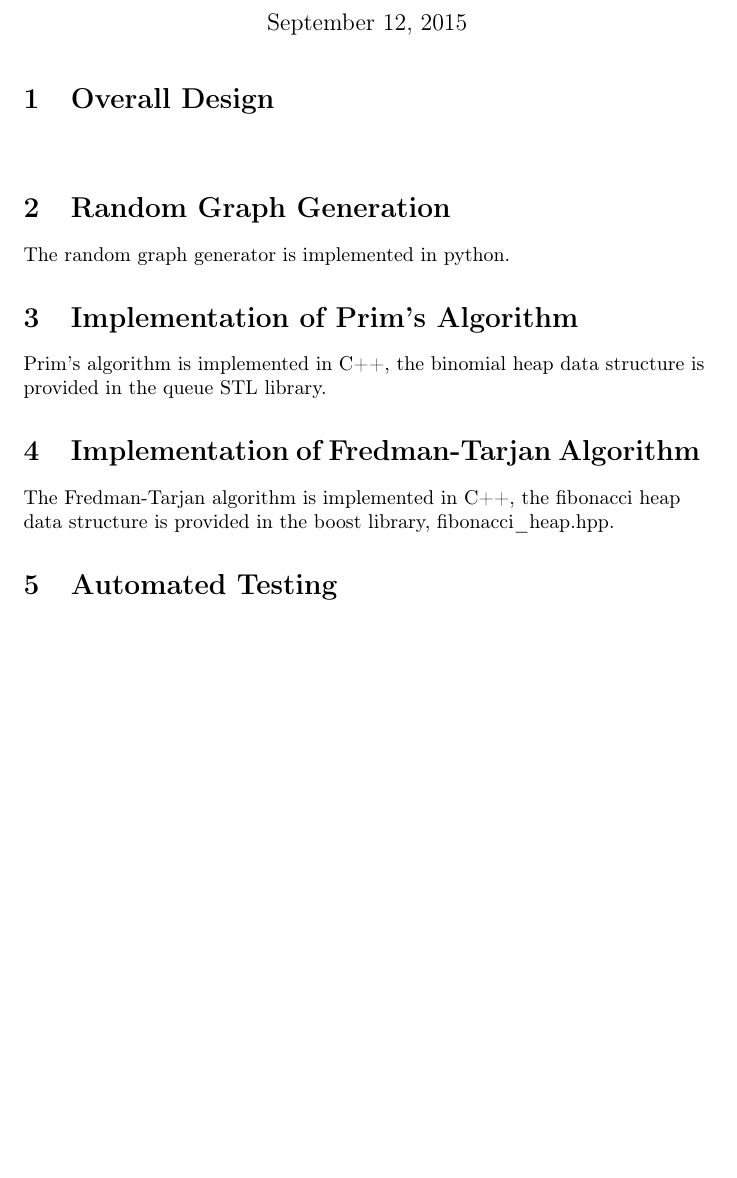
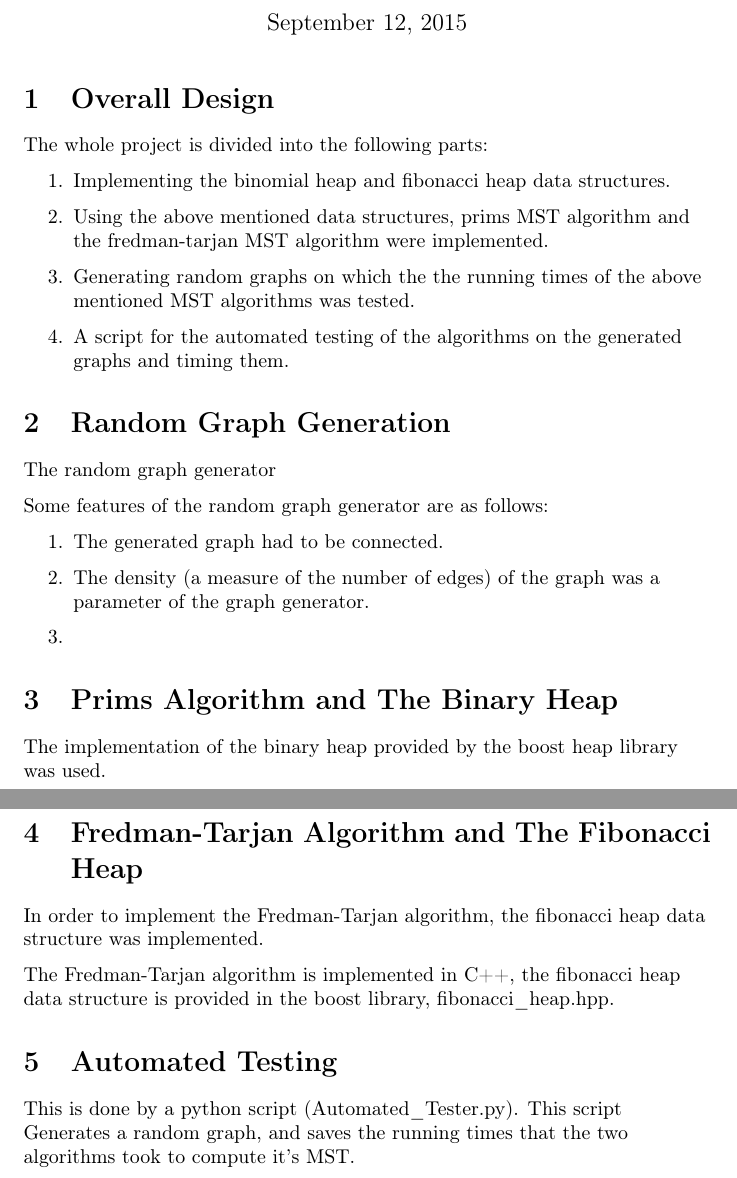
Before and after one commit to harmankumar/Prim-Fredman-Tarjan-Fibonacci-Heap, a LaTeX document (DesignDocument.tex): part of the page before the commit and two parts of pages 1 and 2 of 2 after it, the two joined at a grey line, cut so that both start at the same text, the shorter picture padded with empty space. Compiled offline with pdfLaTeX.

Commit message:
Some changes made

```diff
--- a/DesignDocument.tex
+++ b/DesignDocument.tex
@@ -34,7 +34,19 @@
 \section{Overall Design}
 
 \begin{flushleft}
+The whole project is divided into the following parts:
 
+\begin{enumerate}
+
+\item Implementing the binomial heap and fibonacci heap data structures.
+
+\item Using the above mentioned data structures, prims MST algorithm and the fredman-tarjan MST algorithm were implemented.
+
+\item Generating random graphs on which the the running times of the above mentioned MST algorithms was tested.
+
+\item A script for the automated testing of the algorithms on the generated graphs and timing them.
+
+\end{enumerate}
 
 \end{flushleft}
 
@@ -42,21 +54,40 @@
 
 \section{Random Graph Generation}
 \begin{flushleft}
-	The random graph generator is implemented in python.
+	The random graph generator
+
+	Some features of the random graph generator are as follows:
+
+\begin{enumerate}
+	\item The generated graph had to be connected.
+
+	\item The density (a measure of the number of edges) of the graph was a parameter of the graph generator.
+
+	\item
+\end{enumerate}
 
 \end{flushleft}
 
-\section{Implementation of Prim's Algorithm}
+\section{Prims Algorithm and The Binary Heap}
 \begin{flushleft}
-	Prim's algorithm is implemented in C++, the binomial heap data structure is provided in the queue STL library.
+	The implementation of the binary heap provided by the boost heap library was used.
+
 \end{flushleft}
 
-\section{Implementation of Fredman-Tarjan Algorithm}
+\section{Fredman-Tarjan Algorithm and The Fibonacci Heap}
 \begin{flushleft}
+	In order to implement the Fredman-Tarjan algorithm, the fibonacci heap data structure was implemented.
+
+
+
 	The Fredman-Tarjan algorithm is implemented in C++, the fibonacci heap data structure is provided in the boost library, fibonacci\_heap.hpp.
 \end{flushleft}
 
 \section{Automated Testing}
+\begin{flushleft}
+	This is done by a python script (Automated\_Tester.py).
+	This script Generates a random graph, and saves the running times that the two algorithms took to compute it's MST.
+\end{flushleft}
 
 
 
```
